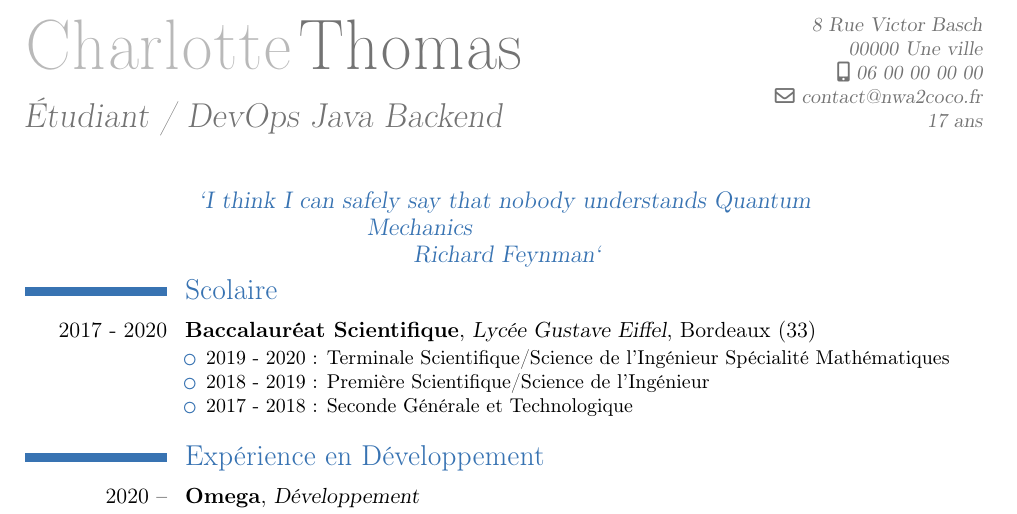
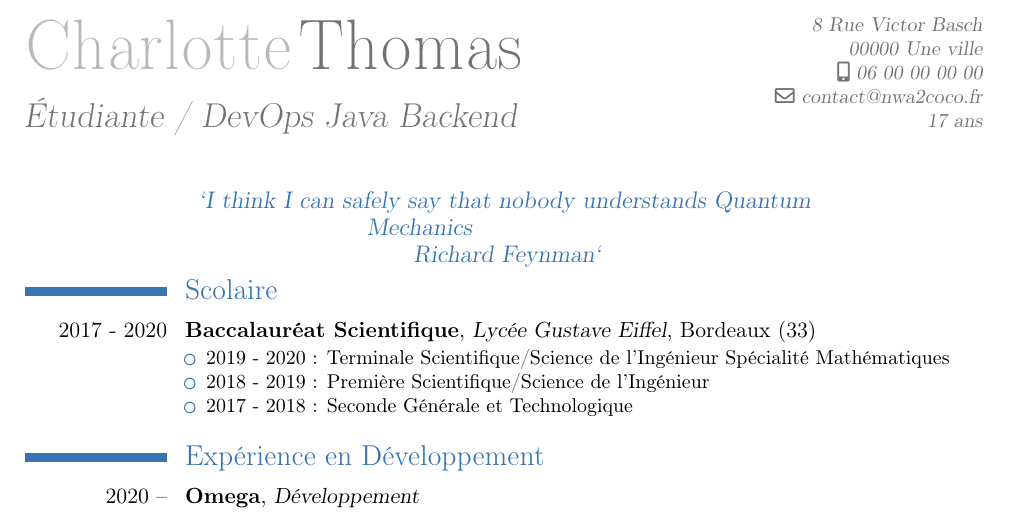
Before and after one commit to coco33920/cv, a LaTeX CV (cv_one_page_not_misgendered.tex): part of the page, cut so that both start at the same text. Compiled offline with pdfLaTeX.

Commit message:
Corrected missgender

```diff
--- a/cv_one_page_not_misgendered.tex
+++ b/cv_one_page_not_misgendered.tex
@@ -6,7 +6,7 @@
 \setlength{\hintscolumnwidth}{2.5cm}
 \firstname{Charlotte}
 \familyname{Thomas}
-\title{Étudiant / DevOps Java Backend}
+\title{Étudiante / DevOps Java Backend}
 \address{8 Rue Victor Basch}{00000 Une ville}
 \email{contact@nwa2coco.fr}
 \mobile{06 00 00 00 00}
```
Also changed, not shown: cv_one_page_not_misgendered.pdf.
